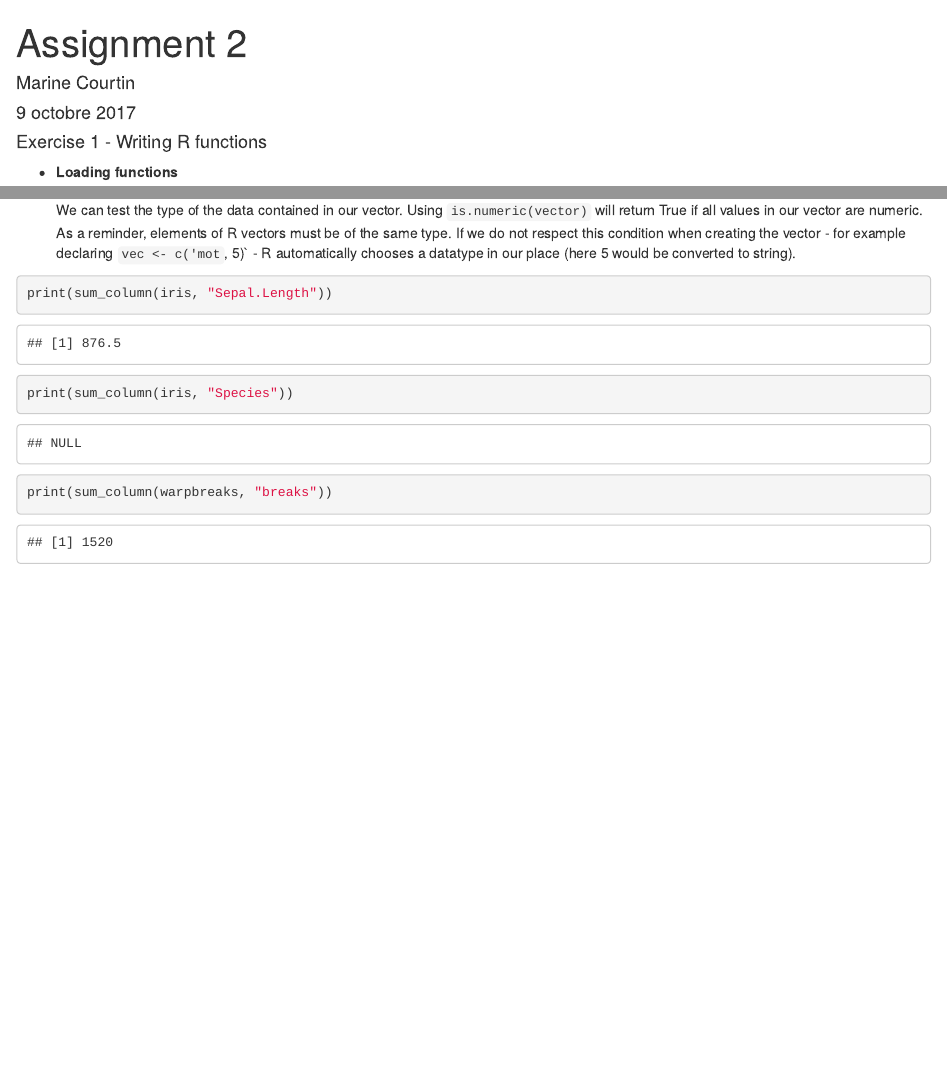
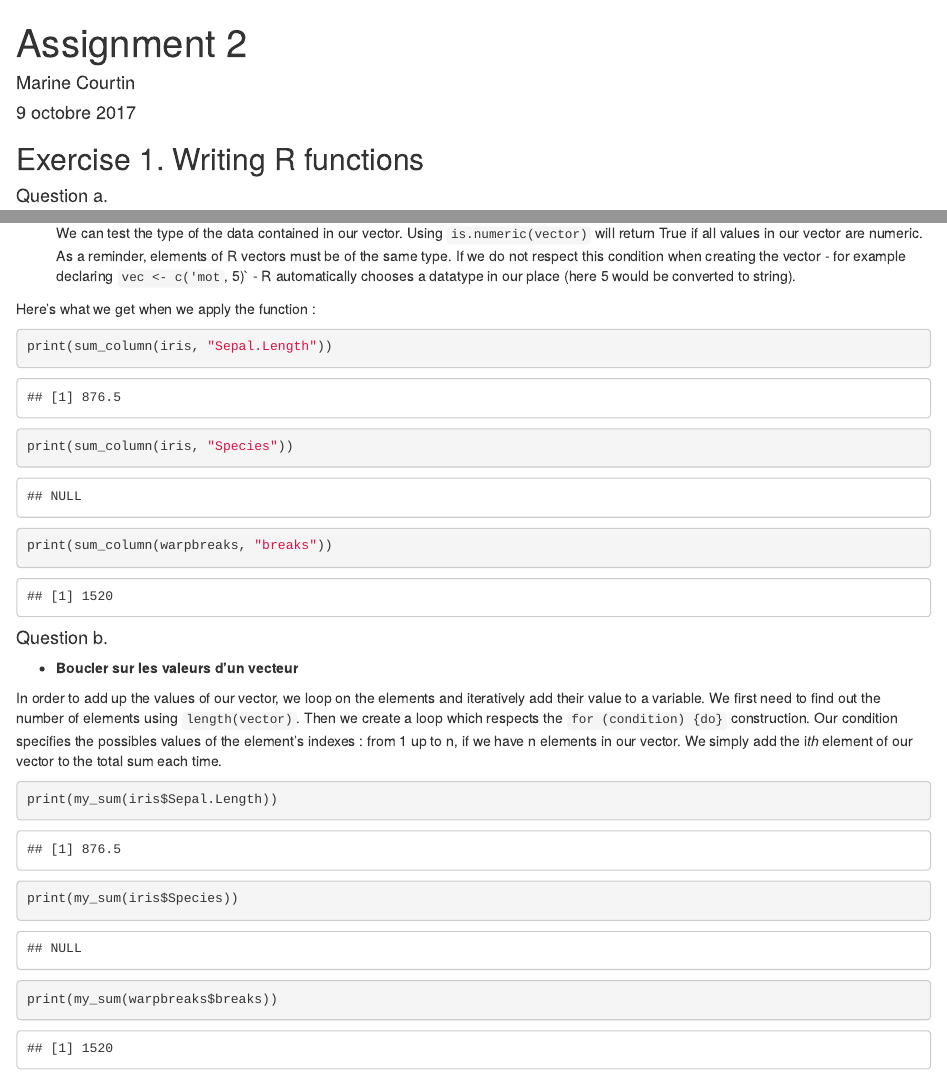
Before and after one commit to marinecourtin/assignment-2, an R Markdown document (assignment-2.Rmd): the page in a window 1100 px wide, from its top, and a second part further down, joined at a grey line. Rendered offline with R 4.5, knitr and Pandoc, with nearby package versions.

Commit message:
Add answer 1.b

````diff
--- a/assignment-2.Rmd
+++ b/assignment-2.Rmd
@@ -6,8 +6,10 @@ output: html_document
 ---
 
 
-#### Exercise 1 - Writing R functions
+## Exercise 1. Writing R functions
 
+
+#### Question a.
 
 + __Loading functions__
 
@@ -26,8 +28,24 @@ source("functions.R")
     We can test the type of the data contained in our vector. Using `is.numeric(vector)` will return True if all values in our vector are numeric. As a reminder, elements of R vectors must be of the same type. If we do not respect this condition when creating the vector - for example declaring `vec <- c('mot`, 5)` - R automatically chooses a datatype in our place (here 5 would be converted to string).
 
 
+Here's what we get when we apply the function :
+
 ```{r}
 print(sum_column(iris, "Sepal.Length"))
 print(sum_column(iris, "Species"))
 print(sum_column(warpbreaks, "breaks"))
 ```
+
+
+#### Question b.
+
++ __Boucler sur les valeurs d'un vecteur__
+
+In order to add up the values of our vector, we loop on the elements and iteratively add their value to a variable. We first need to find out the number of elements using `length(vector)`. Then we create a loop which respects the `for (condition) {do}` construction. Our condition specifies the possibles values of the element's indexes : from 1 up to n, if we have n elements in our vector. We simply add the i*th* element of our vector to the total sum each time.
+
+
+```{r}
+print(my_sum(iris$Sepal.Length))
+print(my_sum(iris$Species))
+print(my_sum(warpbreaks$breaks))
+```
````
